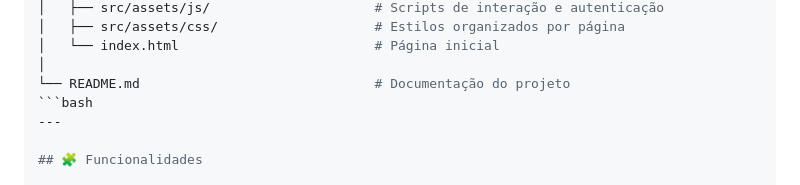
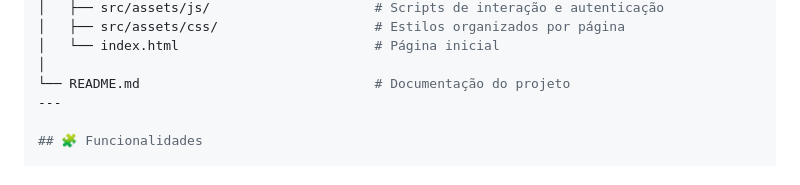
Before and after one commit to iamkaued/saude-inteligente, a Markdown page: README.md, the part around the change. GitHub-like rendering.

````diff
--- a/README.md
+++ b/README.md
@@ -39,7 +39,6 @@ TCC-Code/
 │   └── index.html                         # Página inicial
 │
 └── README.md                              # Documentação do projeto
-```bash
 ---
 
 ## 🧩 Funcionalidades
````
